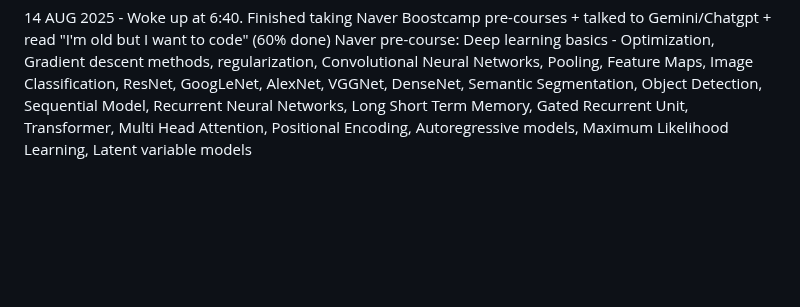
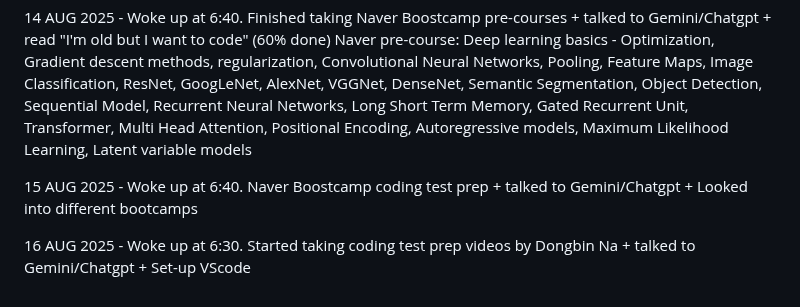
Before and after one commit to hongkim25/TLTP, a Markdown page: README.md, the part around the change. Rendered like a GitHub page; blank space fills up the shorter version.

Commit message:
Daily update

```diff
--- a/README.md
+++ b/README.md
@@ -57,3 +57,7 @@ The Life Transition Project
   Naver pre-course: Deep learning basics - Optimization, Gradient descent methods, regularization, Convolutional Neural Networks, Pooling, Feature Maps, Image Classification, ResNet, GoogLeNet, AlexNet, VGGNet, DenseNet,
                                            Semantic Segmentation, Object Detection, Sequential Model, Recurrent Neural Networks, Long Short Term Memory, Gated Recurrent Unit, Transformer, Multi Head Attention, Positional Encoding,
                                            Autoregressive models, Maximum Likelihood Learning, Latent variable models
+
+15 AUG 2025 - Woke up at 6:40. Naver Boostcamp coding test prep + talked to Gemini/Chatgpt + Looked into different bootcamps
+
+16 AUG 2025 - Woke up at 6:30. Started taking coding test prep videos by Dongbin Na + talked to Gemini/Chatgpt + Set-up VScode
```
